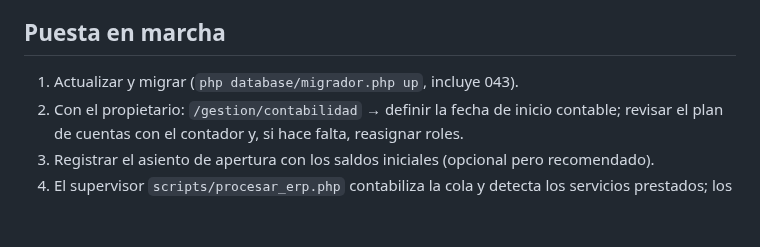
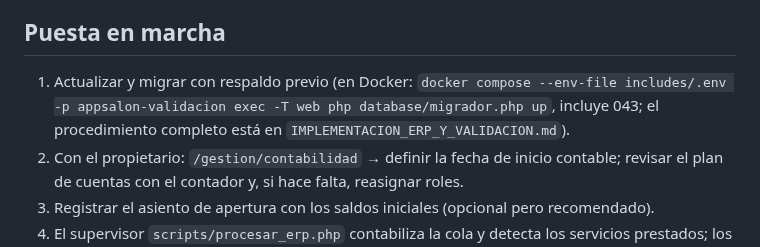
Before and after one commit to Johnsky-Games/AppSalon_PHP_MVC_JS_SASS, a Markdown page: docs/CONTABILIDAD_PROPIA.md, the part around the change. GitHub-like rendering; blank space fills up the shorter version.

```diff
--- a/docs/CONTABILIDAD_PROPIA.md
+++ b/docs/CONTABILIDAD_PROPIA.md
@@ -59,7 +59,7 @@ Cada hecho distinto genera su asiento. Un evento con varios hechos genera varios
 
 ## Puesta en marcha
 
-1. Actualizar y migrar (`php database/migrador.php up`, incluye 043).
+1. Actualizar y migrar con respaldo previo (en Docker: `docker compose --env-file includes/.env -p appsalon-validacion exec -T web php database/migrador.php up`, incluye 043; el procedimiento completo está en `IMPLEMENTACION_ERP_Y_VALIDACION.md`).
 2. Con el propietario: `/gestion/contabilidad` → definir la fecha de inicio contable; revisar el plan de cuentas con el contador y, si hace falta, reasignar roles.
 3. Registrar el asiento de apertura con los saldos iniciales (opcional pero recomendado).
 4. El supervisor `scripts/procesar_erp.php` contabiliza la cola y detecta los servicios prestados; los hechos anteriores a la fecha de inicio se confirman sin asiento.
```
Also changed, not shown: docs/IMPLEMENTACION_ERP_Y_VALIDACION.md (+14 -6 lines).
